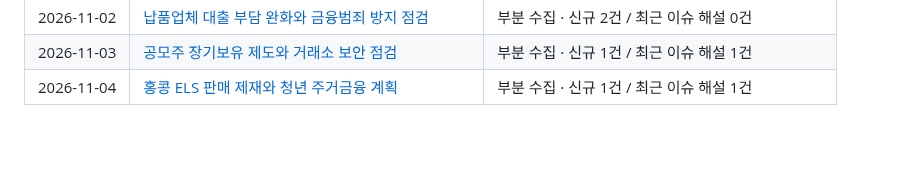
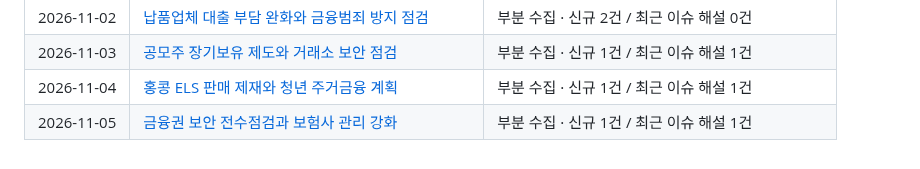
Before and after one commit to Ji-Un-Gil/financialSummary, a Markdown page: briefings/README.md, the part around the change. GitHub-like rendering.

Commit message:
Publish verified financial briefing for 2026-11-05

```diff
--- a/briefings/README.md
+++ b/briefings/README.md
@@ -57,3 +57,4 @@
 | 2026-11-02 | [납품업체 대출 부담 완화와 금융범죄 방지 점검](2026/11/2026-11-02.md) | 부분 수집 · 신규 2건 / 최근 이슈 해설 0건 |
 | 2026-11-03 | [공모주 장기보유 제도와 거래소 보안 점검](2026/11/2026-11-03.md) | 부분 수집 · 신규 1건 / 최근 이슈 해설 1건 |
 | 2026-11-04 | [홍콩 ELS 판매 제재와 청년 주거금융 계획](2026/11/2026-11-04.md) | 부분 수집 · 신규 1건 / 최근 이슈 해설 1건 |
+| 2026-11-05 | [금융권 보안 전수점검과 보험사 관리 강화](2026/11/2026-11-05.md) | 부분 수집 · 신규 1건 / 최근 이슈 해설 1건 |
```
Also changed, not shown: 2 other files.
